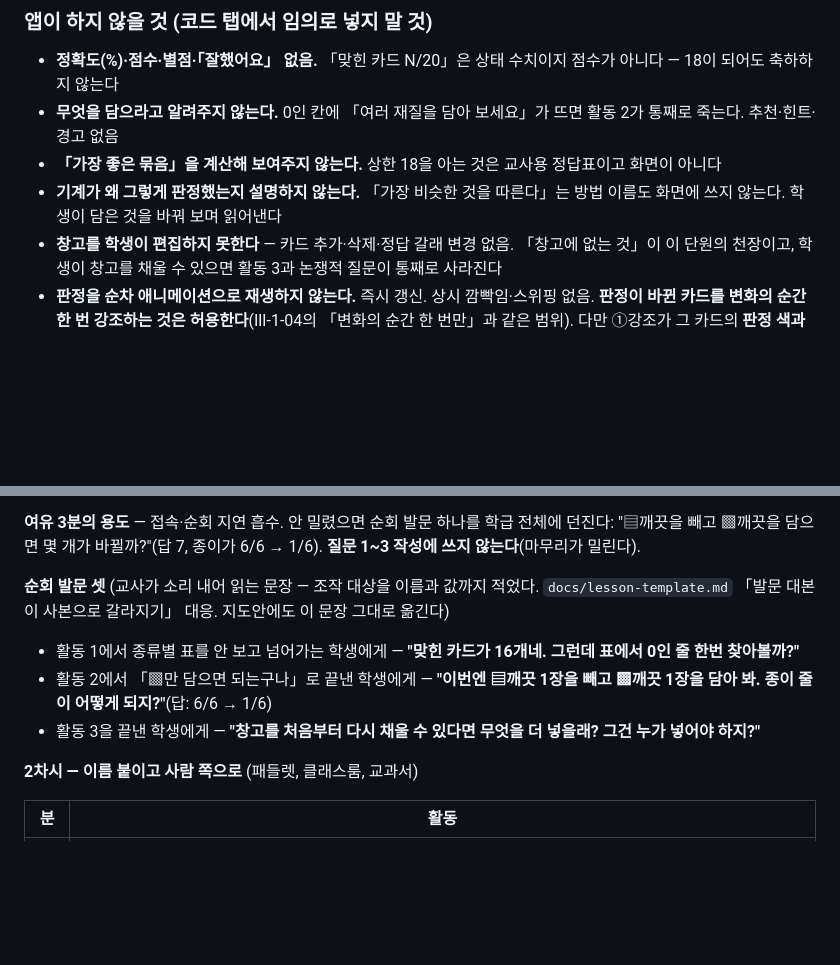
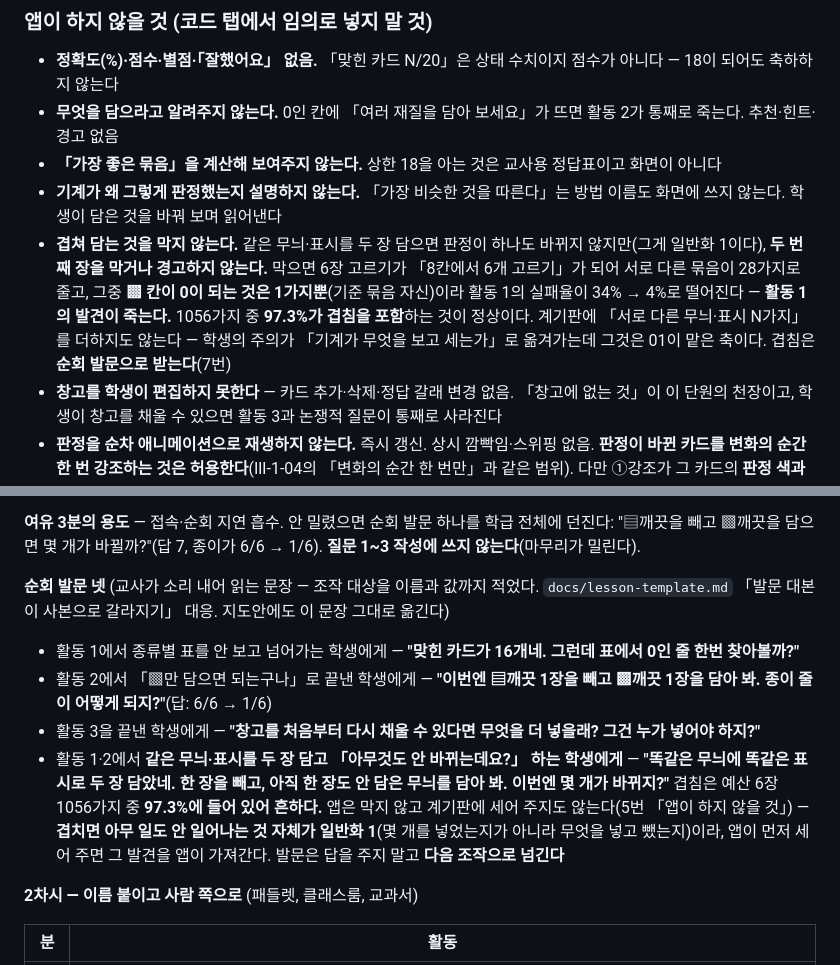
Before and after one commit to daldalsam/InfoCBI, a Markdown page: 04-ai/02-data-learning/lesson.md, 2 parts joined by grey strips. Drawn GitHub-style; blank space fills up the shorter version.

Commit message:
Ⅳ-1-02 겹쳐 담기 처리 — 앱은 그대로, 순회 발문 넷째로 받는다
같은 무늬·표시를 두 장 담으면 판정이 하나도 안 바뀌는데(하네스 H가 145,152가지로
확인), 예산 6장 1056가지 중 97.3%가 겹침을 포함해 학생이 버그로 읽을 위험이 있다.

세 방안 중 화면을 건드리지 않는 쪽으로 확정. 자리는 셋 다 충분했지만(320px에서
담는 칸 아래 256px 여유) 계기판에 「서로 다른 무늬·표시 N가지」를 올리면 학생의
주의가 「기계가 무엇을 보고 세는가」로 옮겨가는데 그것은 01이 맡은 축이고,
겹침이 아무 일도 안 하는 것 자체가 일반화 1이라 앱이 먼저 세면 발견을 앱이
가져간다. 담는 칸 수 24 퇴화 경로를 앱으로 막지 않고 기록지·발문으로 잡은 것과
같은 처리.

- lesson.md 「앱이 하지 않을 것」에 겹침 차단 금지 — 막으면 서로 다른 묶음이
  28가지로 줄고 ▩ 칸 0이 1가지뿐이 되어 활동 1의 실패율이 34%→4%로 떨어진다
- lesson.md 순회 발문 셋 → 넷. 새 발문은 답을 주지 않고 다음 조작으로 넘긴다

앱 코드는 바뀌지 않았다. 하네스 30항 그대로 통과.

Co-Authored-By: Claude Opus 5 <noreply@anthropic.com>

```diff
--- a/04-ai/02-data-learning/lesson.md
+++ b/04-ai/02-data-learning/lesson.md
@@ -463,6 +463,14 @@
   정답표이고 화면이 아니다
 - **기계가 왜 그렇게 판정했는지 설명하지 않는다.** 「가장 비슷한 것을 따른다」는
   방법 이름도 화면에 쓰지 않는다. 학생이 담은 것을 바꿔 보며 읽어낸다
+- **겹쳐 담는 것을 막지 않는다.** 같은 무늬·표시를 두 장 담으면 판정이 하나도
+  바뀌지 않지만(그게 일반화 1이다), **두 번째 장을 막거나 경고하지 않는다.**
+  막으면 6장 고르기가 「8칸에서 6개 고르기」가 되어 서로 다른 묶음이 28가지로
+  줄고, 그중 **▩ 칸이 0이 되는 것은 1가지뿐**(기준 묶음 자신)이라 활동 1의
+  실패율이 34% → 4%로 떨어진다 — **활동 1의 발견이 죽는다.** 1056가지 중
+  **97.3%가 겹침을 포함**하는 것이 정상이다. 계기판에 「서로 다른 무늬·표시
+  N가지」를 더하지도 않는다 — 학생의 주의가 「기계가 무엇을 보고 세는가」로
+  옮겨가는데 그것은 01이 맡은 축이다. 겹침은 **순회 발문으로 받는다**(7번)
 - **창고를 학생이 편집하지 못한다** — 카드 추가·삭제·정답 갈래 변경 없음.
   「창고에 없는 것」이 이 단원의 천장이고, 학생이 창고를 채울 수 있으면 활동 3과
   논쟁적 질문이 통째로 사라진다
@@ -672,7 +680,7 @@
 전체에 던진다: "▤깨끗을 빼고 ▩깨끗을 담으면 몇 개가 바뀔까?"(답 7, 종이가
 6/6 → 1/6). **질문 1~3 작성에 쓰지 않는다**(마무리가 밀린다).
 
-**순회 발문 셋** (교사가 소리 내어 읽는 문장 — 조작 대상을 이름과 값까지 적었다.
+**순회 발문 넷** (교사가 소리 내어 읽는 문장 — 조작 대상을 이름과 값까지 적었다.
 `docs/lesson-template.md` 「발문 대본이 사본으로 갈라지기」 대응. 지도안에도 이
 문장 그대로 옮긴다)
 
@@ -682,6 +690,13 @@
   빼고 ▩깨끗 1장을 담아 봐. 종이 줄이 어떻게 되지?"**(답: 6/6 → 1/6)
 - 활동 3을 끝낸 학생에게 — **"창고를 처음부터 다시 채울 수 있다면 무엇을 더
   넣을래? 그건 누가 넣어야 하지?"**
+- 활동 1·2에서 **같은 무늬·표시를 두 장 담고 「아무것도 안 바뀌는데요?」 하는
+  학생에게** — **"똑같은 무늬에 똑같은 표시로 두 장 담았네. 한 장을 빼고, 아직
+  한 장도 안 담은 무늬를 담아 봐. 이번엔 몇 개가 바뀌지?"** 겹침은 예산 6장
+  1056가지 중 **97.3%에 들어 있어 흔하다.** 앱은 막지 않고 계기판에 세어 주지도
+  않는다(5번 「앱이 하지 않을 것」) — **겹치면 아무 일도 안 일어나는 것 자체가
+  일반화 1**(몇 개를 넣었는지가 아니라 무엇을 넣고 뺐는지)이라, 앱이 먼저 세어
+  주면 그 발견을 앱이 가져간다. 발문은 답을 주지 말고 **다음 조작으로 넘긴다**
 
 **2차시 — 이름 붙이고 사람 쪽으로** (패들렛, 클래스룸, 교과서)
 
```
Also changed, not shown: 04-ai/02-data-learning/CLAUDE.md (+8 -0 lines).
